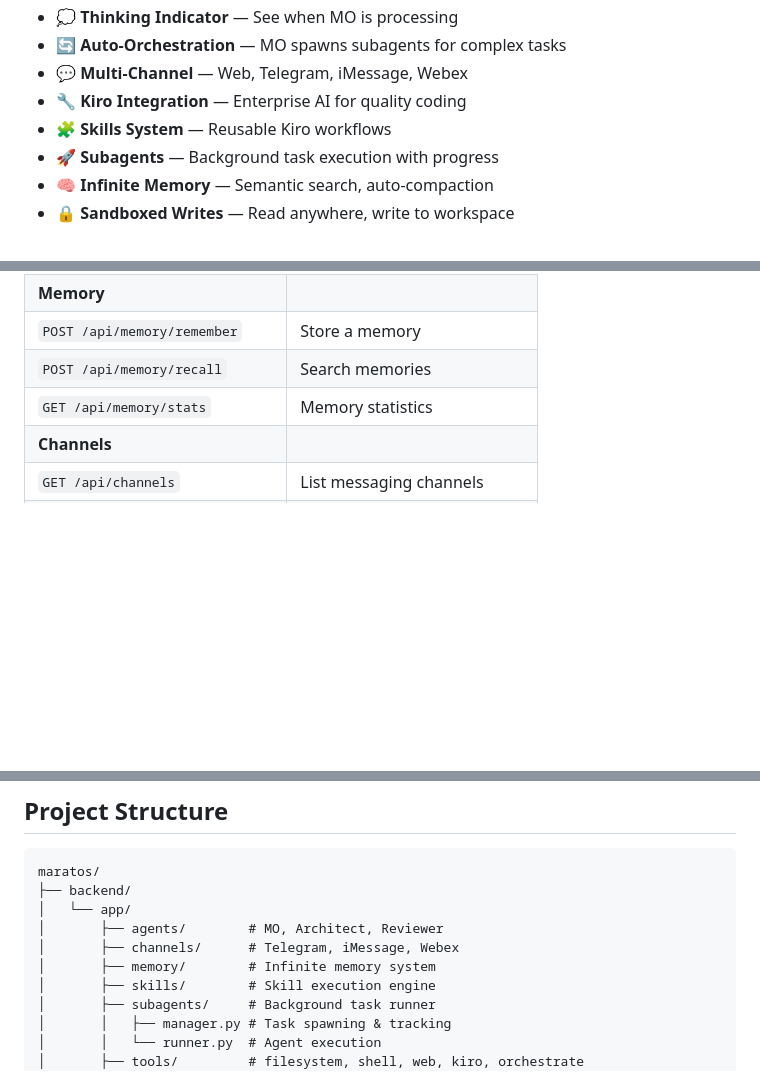
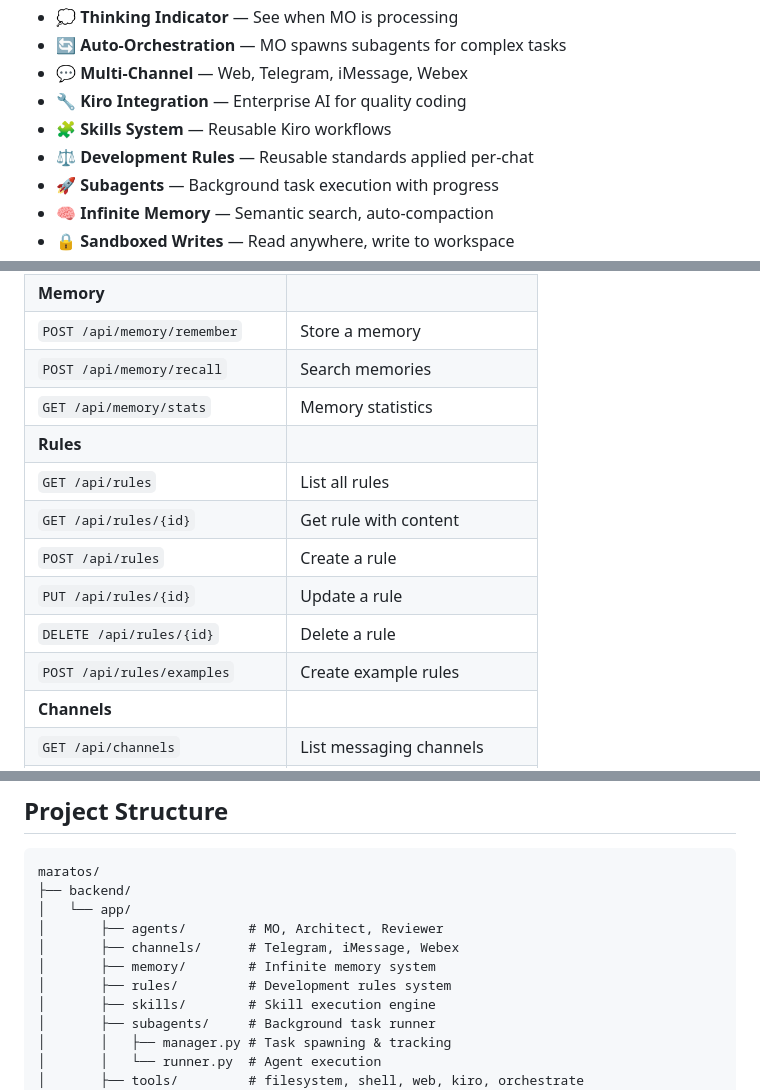
Before and after one commit to kapella-hub/maratos-chtr, a Markdown page: README.md, 3 parts joined by grey strips. Rendered like a GitHub page; blank space fills up the shorter version.

```diff
--- a/README.md
+++ b/README.md
@@ -80,6 +80,7 @@ MaratOS is a self-hostable AI platform with a beautiful web interface and multi-
 - 💬 **Multi-Channel** — Web, Telegram, iMessage, Webex
 - 🔧 **Kiro Integration** — Enterprise AI for quality coding
 - 🧩 **Skills System** — Reusable Kiro workflows
+- ⚖️ **Development Rules** — Reusable standards applied per-chat
 - 🚀 **Subagents** — Background task execution with progress
 - 🧠 **Infinite Memory** — Semantic search, auto-compaction
 - 🔒 **Sandboxed Writes** — Read anywhere, write to workspace
@@ -489,6 +556,13 @@ docker run -p 8000:8000 \
 | `POST /api/memory/remember` | Store a memory |
 | `POST /api/memory/recall` | Search memories |
 | `GET /api/memory/stats` | Memory statistics |
+| **Rules** |
+| `GET /api/rules` | List all rules |
+| `GET /api/rules/{id}` | Get rule with content |
+| `POST /api/rules` | Create a rule |
+| `PUT /api/rules/{id}` | Update a rule |
+| `DELETE /api/rules/{id}` | Delete a rule |
+| `POST /api/rules/examples` | Create example rules |
 | **Channels** |
 | `GET /api/channels` | List messaging channels |
 | **Config** |
@@ -521,6 +595,7 @@ maratos/
 │       ├── agents/        # MO, Architect, Reviewer
 │       ├── channels/      # Telegram, iMessage, Webex
 │       ├── memory/        # Infinite memory system
+│       ├── rules/         # Development rules system
 │       ├── skills/        # Skill execution engine
 │       ├── subagents/     # Background task runner
 │       │   ├── manager.py # Task spawning & tracking
```
Also changed, not shown: other parts of README.md (+66 -0 lines).
